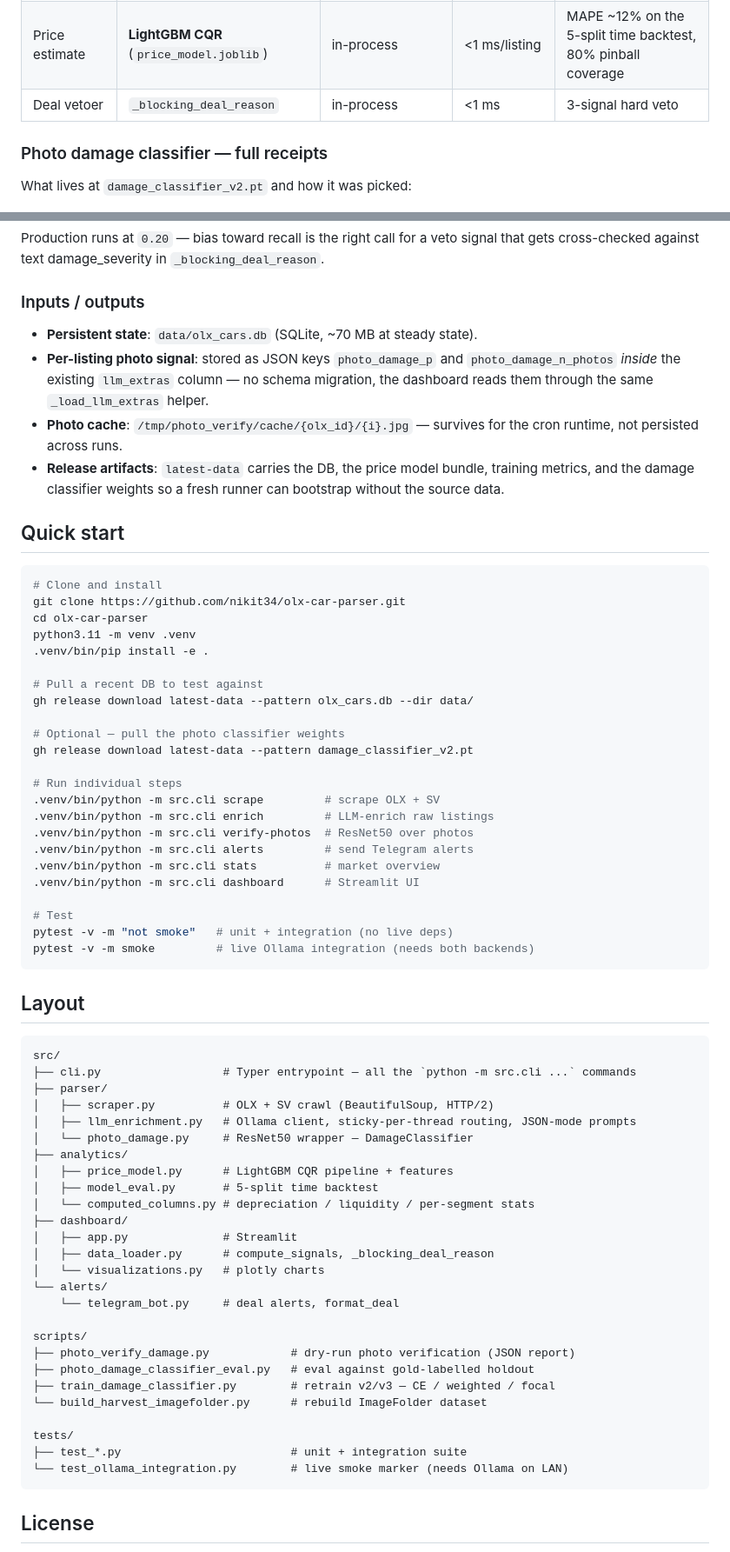
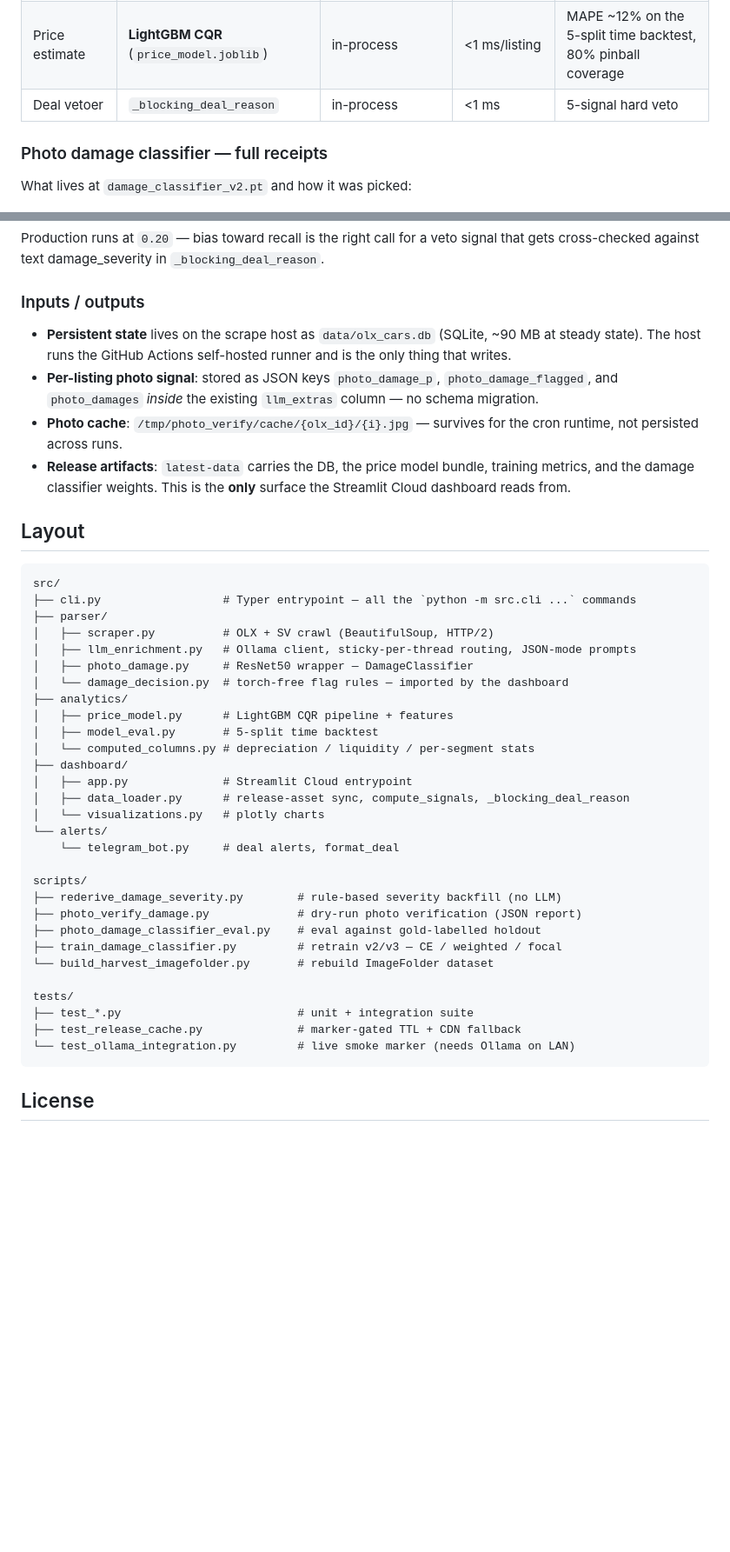
Before and after one commit to nikit34/olx-car-parser, a Markdown page: README.md, 2 parts joined by grey strips. Shown at 87% size. GitHub-like rendering; blank space fills up the shorter version.

````diff
--- a/README.md
+++ b/README.md
@@ -98,7 +110,7 @@ flowchart LR
 | Damage from text | **regex** `_derive_damage_severity` | in-process | ~1 ms/listing | rule-based, calibrated against the 30-listing oracle |
 | Photo damage | **ResNet50 v2** (`damage_classifier_v2.pt`, 90 MB) | M1 MPS or CPU | ~50 ms/photo, ~10 s/listing on the runner (network-bound) | per-photo F1=0.750 @0.30 · listing-level F1=0.818 @0.20, **R=100%** on the 51-listing gold set |
 | Price estimate | **LightGBM CQR** (`price_model.joblib`) | in-process | <1 ms/listing | MAPE ~12% on the 5-split time backtest, 80% pinball coverage |
-| Deal vetoer | `_blocking_deal_reason` | in-process | <1 ms | 3-signal hard veto |
+| Deal vetoer | `_blocking_deal_reason` | in-process | <1 ms | 5-signal hard veto |
 
 ### Photo damage classifier — full receipts
 
@@ -137,44 +149,17 @@ veto signal that gets cross-checked against text damage_severity in
 
 ### Inputs / outputs
 
-- **Persistent state**: `data/olx_cars.db` (SQLite, ~70 MB at steady state).
-- **Per-listing photo signal**: stored as JSON keys `photo_damage_p` and
-  `photo_damage_n_photos` *inside* the existing `llm_extras` column —
-  no schema migration, the dashboard reads them through the same
-  `_load_llm_extras` helper.
+- **Persistent state** lives on the scrape host as `data/olx_cars.db`
+  (SQLite, ~90 MB at steady state). The host runs the GitHub Actions
+  self-hosted runner and is the only thing that writes.
+- **Per-listing photo signal**: stored as JSON keys `photo_damage_p`,
+  `photo_damage_flagged`, and `photo_damages` *inside* the existing
+  `llm_extras` column — no schema migration.
 - **Photo cache**: `/tmp/photo_verify/cache/{olx_id}/{i}.jpg` — survives
   for the cron runtime, not persisted across runs.
 - **Release artifacts**: `latest-data` carries the DB, the price model
-  bundle, training metrics, and the damage classifier weights so a
-  fresh runner can bootstrap without the source data.
-
-## Quick start
-
-```bash
-# Clone and install
-git clone https://github.com/nikit34/olx-car-parser.git
-cd olx-car-parser
-python3.11 -m venv .venv
-.venv/bin/pip install -e .
-
-# Pull a recent DB to test against
-gh release download latest-data --pattern olx_cars.db --dir data/
-
-# Optional — pull the photo classifier weights
-gh release download latest-data --pattern damage_classifier_v2.pt
-
-# Run individual steps
-.venv/bin/python -m src.cli scrape         # scrape OLX + SV
-.venv/bin/python -m src.cli enrich         # LLM-enrich raw listings
-.venv/bin/python -m src.cli verify-photos  # ResNet50 over photos
-.venv/bin/python -m src.cli alerts         # send Telegram alerts
-.venv/bin/python -m src.cli stats          # market overview
-.venv/bin/python -m src.cli dashboard      # Streamlit UI
-
-# Test
-pytest -v -m "not smoke"   # unit + integration (no live deps)
-pytest -v -m smoke         # live Ollama integration (needs both backends)
-```
+  bundle, training metrics, and the damage classifier weights. This is
+  the **only** surface the Streamlit Cloud dashboard reads from.
 
 ## Layout
 
@@ -184,27 +169,30 @@ src/
 ├── parser/
 │   ├── scraper.py          # OLX + SV crawl (BeautifulSoup, HTTP/2)
 │   ├── llm_enrichment.py   # Ollama client, sticky-per-thread routing, JSON-mode prompts
-│   └── photo_damage.py     # ResNet50 wrapper — DamageClassifier
+│   ├── photo_damage.py     # ResNet50 wrapper — DamageClassifier
+│   └── damage_decision.py  # torch-free flag rules — imported by the dashboard
 ├── analytics/
 │   ├── price_model.py      # LightGBM CQR pipeline + features
 │   ├── model_eval.py       # 5-split time backtest
 │   └── computed_columns.py # depreciation / liquidity / per-segment stats
 ├── dashboard/
-│   ├── app.py              # Streamlit
-│   ├── data_loader.py      # compute_signals, _blocking_deal_reason
+│   ├── app.py              # Streamlit Cloud entrypoint
+│   ├── data_loader.py      # release-asset sync, compute_signals, _blocking_deal_reason
 │   └── visualizations.py   # plotly charts
 └── alerts/
     └── telegram_bot.py     # deal alerts, format_deal
 
 scripts/
-├── photo_verify_damage.py            # dry-run photo verification (JSON report)
-├── photo_damage_classifier_eval.py   # eval against gold-labelled holdout
-├── train_damage_classifier.py        # retrain v2/v3 — CE / weighted / focal
-└── build_harvest_imagefolder.py      # rebuild ImageFolder dataset
+├── rederive_damage_severity.py        # rule-based severity backfill (no LLM)
+├── photo_verify_damage.py             # dry-run photo verification (JSON report)
+├── photo_damage_classifier_eval.py    # eval against gold-labelled holdout
+├── train_damage_classifier.py         # retrain v2/v3 — CE / weighted / focal
+└── build_harvest_imagefolder.py       # rebuild ImageFolder dataset
 
 tests/
-├── test_*.py                         # unit + integration suite
-└── test_ollama_integration.py        # live smoke marker (needs Ollama on LAN)
+├── test_*.py                          # unit + integration suite
+├── test_release_cache.py              # marker-gated TTL + CDN fallback
+└── test_ollama_integration.py         # live smoke marker (needs Ollama on LAN)
 ```
 
 ## License
````
Also changed, not shown: other parts of README.md (+25 -13 lines).
